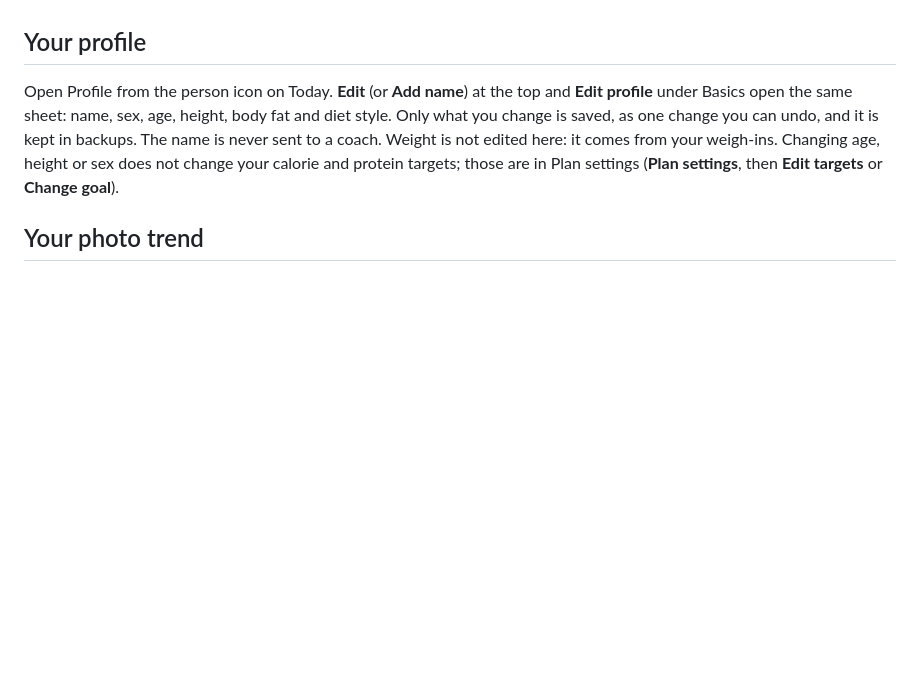
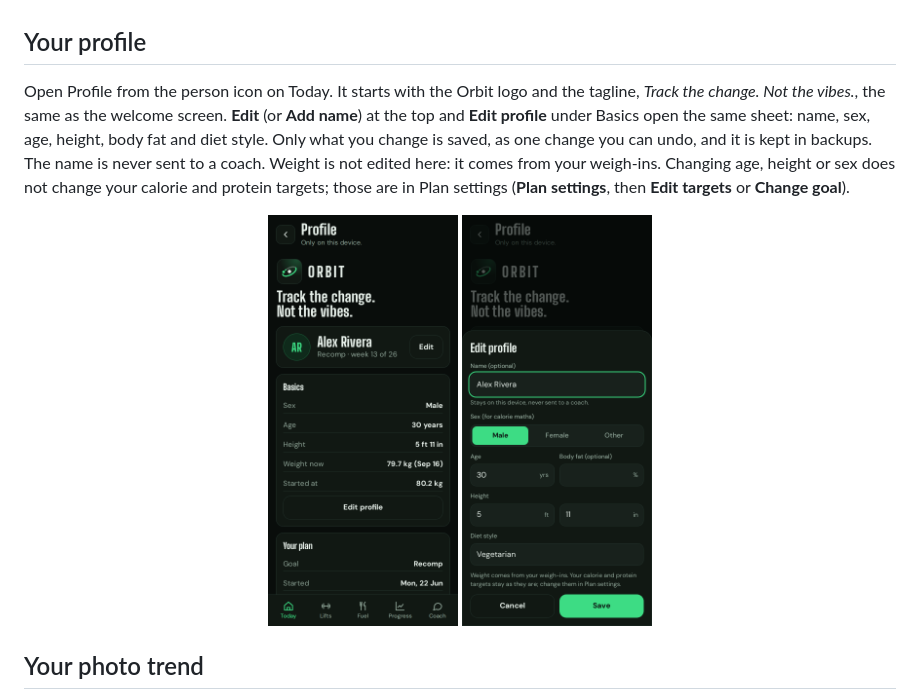
Before and after one commit to NinaadRao/orbit, a Markdown page: docs/USER_GUIDE.md, the part around the change. GitHub-like rendering; pictures changed too: docs/img/profile-edit.png (added), docs/img/profile.png; blank space fills up the shorter version.

```diff
--- a/docs/USER_GUIDE.md
+++ b/docs/USER_GUIDE.md
@@ -22,7 +22,9 @@ Lifts, then **Add a lift**. About 40 are built in (barbell, dumbbell, machine, c
 
 ## Your profile
 
-Open Profile from the person icon on Today. **Edit** (or **Add name**) at the top and **Edit profile** under Basics open the same sheet: name, sex, age, height, body fat and diet style. Only what you change is saved, as one change you can undo, and it is kept in backups. The name is never sent to a coach. Weight is not edited here: it comes from your weigh-ins. Changing age, height or sex does not change your calorie and protein targets; those are in Plan settings (**Plan settings**, then **Edit targets** or **Change goal**).
+Open Profile from the person icon on Today. It starts with the Orbit logo and the tagline, *Track the change. Not the vibes.*, the same as the welcome screen. **Edit** (or **Add name**) at the top and **Edit profile** under Basics open the same sheet: name, sex, age, height, body fat and diet style. Only what you change is saved, as one change you can undo, and it is kept in backups. The name is never sent to a coach. Weight is not edited here: it comes from your weigh-ins. Changing age, height or sex does not change your calorie and protein targets; those are in Plan settings (**Plan settings**, then **Edit targets** or **Change goal**).
+
+<p align="center"><img src="img/profile.png" width="190" alt="Profile with the logo and tagline at the top"> <img src="img/profile-edit.png" width="190" alt="The Edit profile sheet"></p>
 
 ## Your photo trend
 
```
Also changed, not shown: README.md (+4 -2 lines), 6 other files.
